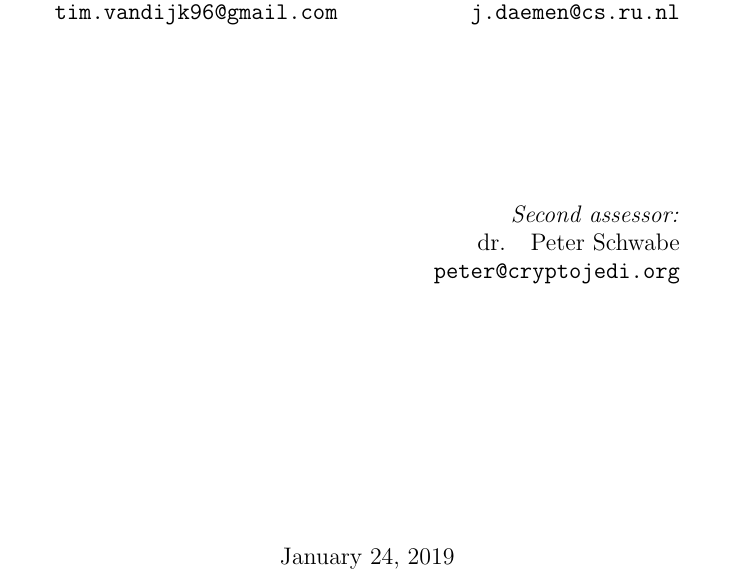
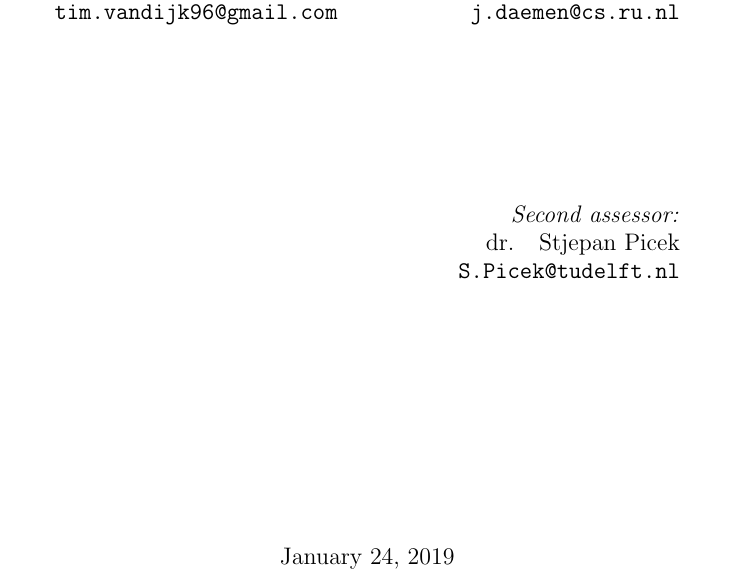
Before and after one commit to TimVanDijk/Research-Internship-Public, a LaTeX thesis (Documents/report.tex): part of page 1 of 32, cut so that both start at the same text. Compiled offline with pdfLaTeX.

Commit message:
Changes second assessor

```diff
--- a/Documents/report.tex
+++ b/Documents/report.tex
@@ -70,8 +70,8 @@ Prof. \, Joan Daemen\\
 \texttt{j.daemen@cs.ru.nl}\\[1.3cm]
 \texttt{}\\[1.3cm]
 \textit{Second assessor:}\\
-dr. \, Peter Schwabe\\
-\texttt{peter@cryptojedi.org}
+dr. \, Stjepan Picek \\
+\texttt{S.Picek@tudelft.nl}
 \end{flushright}
 \end{minipage}
 \vfill
```
Also changed, not shown: Documents/report.pdf.
